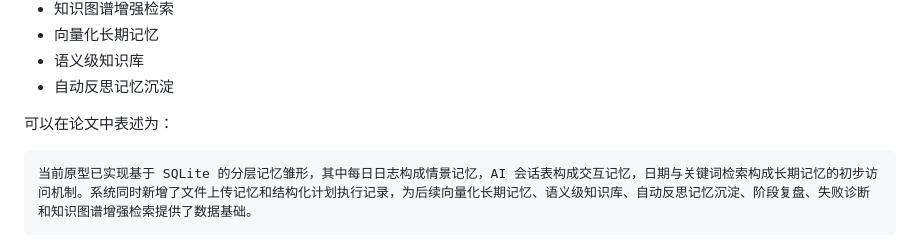
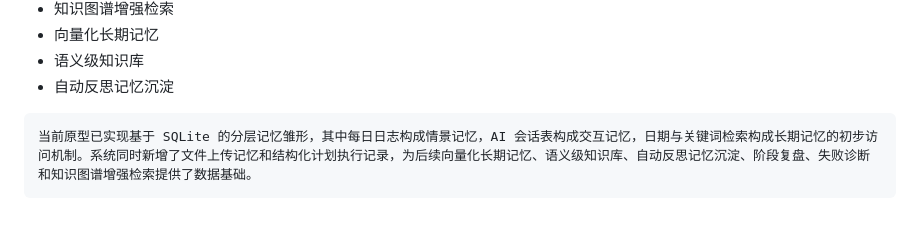
Before and after one commit to huaixuexue/personal-learning-agent, a Markdown page: README.md, the part around one of its changes. Rendered like a GitHub page; blank space fills up the shorter version.

````diff
--- a/README.md
+++ b/README.md
@@ -171,7 +171,7 @@ AI 对话时会把用户画像加入 Prompt，使回复更贴合用户的学习
 - 语义级知识库
 - 自动反思记忆沉淀
 
-可以在论文中表述为：
+
 
 ```text
 当前原型已实现基于 SQLite 的分层记忆雏形，其中每日日志构成情景记忆，AI 会话表构成交互记忆，日期与关键词检索构成长期记忆的初步访问机制。系统同时新增了文件上传记忆和结构化计划执行记录，为后续向量化长期记忆、语义级知识库、自动反思记忆沉淀、阶段复盘、失败诊断和知识图谱增强检索提供了数据基础。
````
Also changed, not shown: other parts of README.md (+1 -1 lines).
